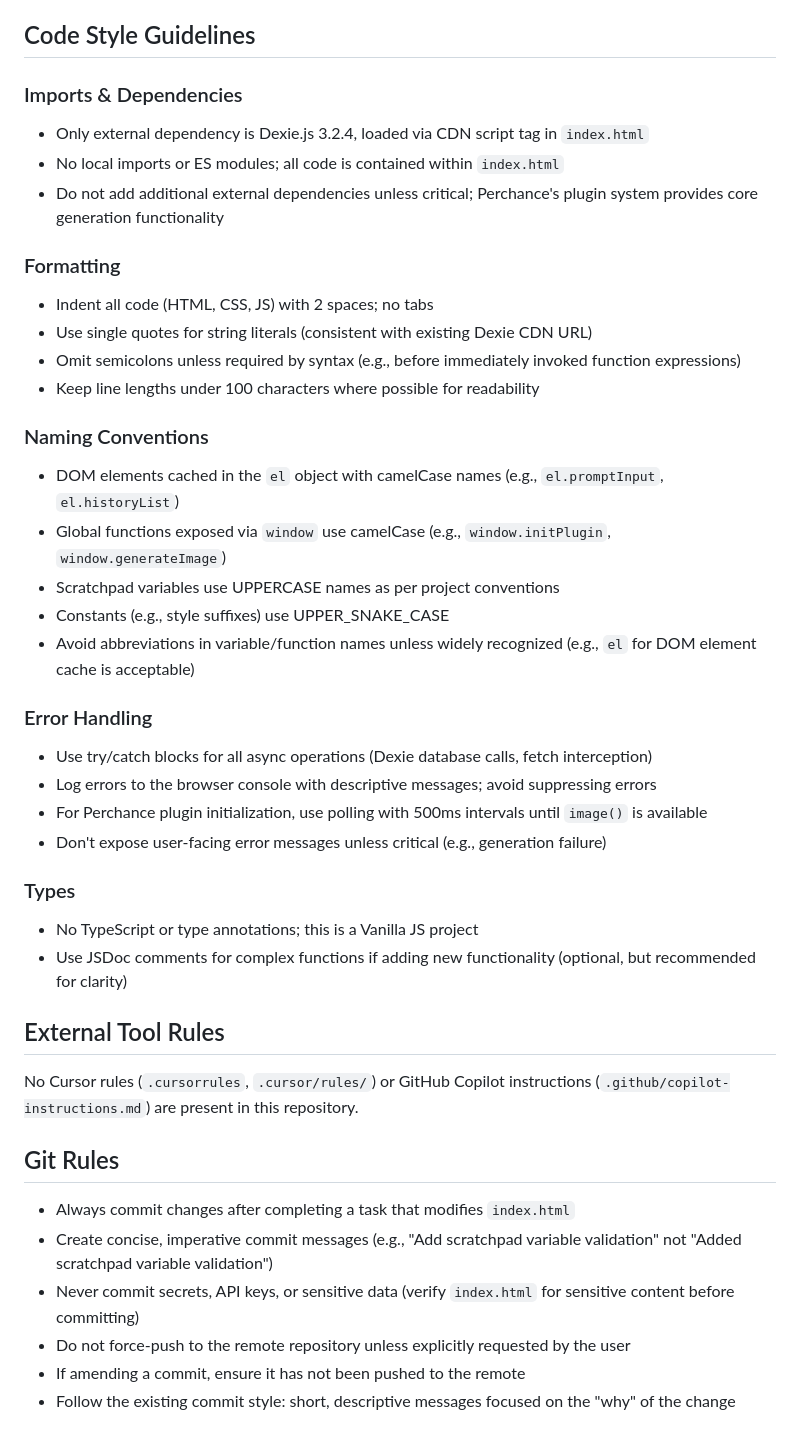
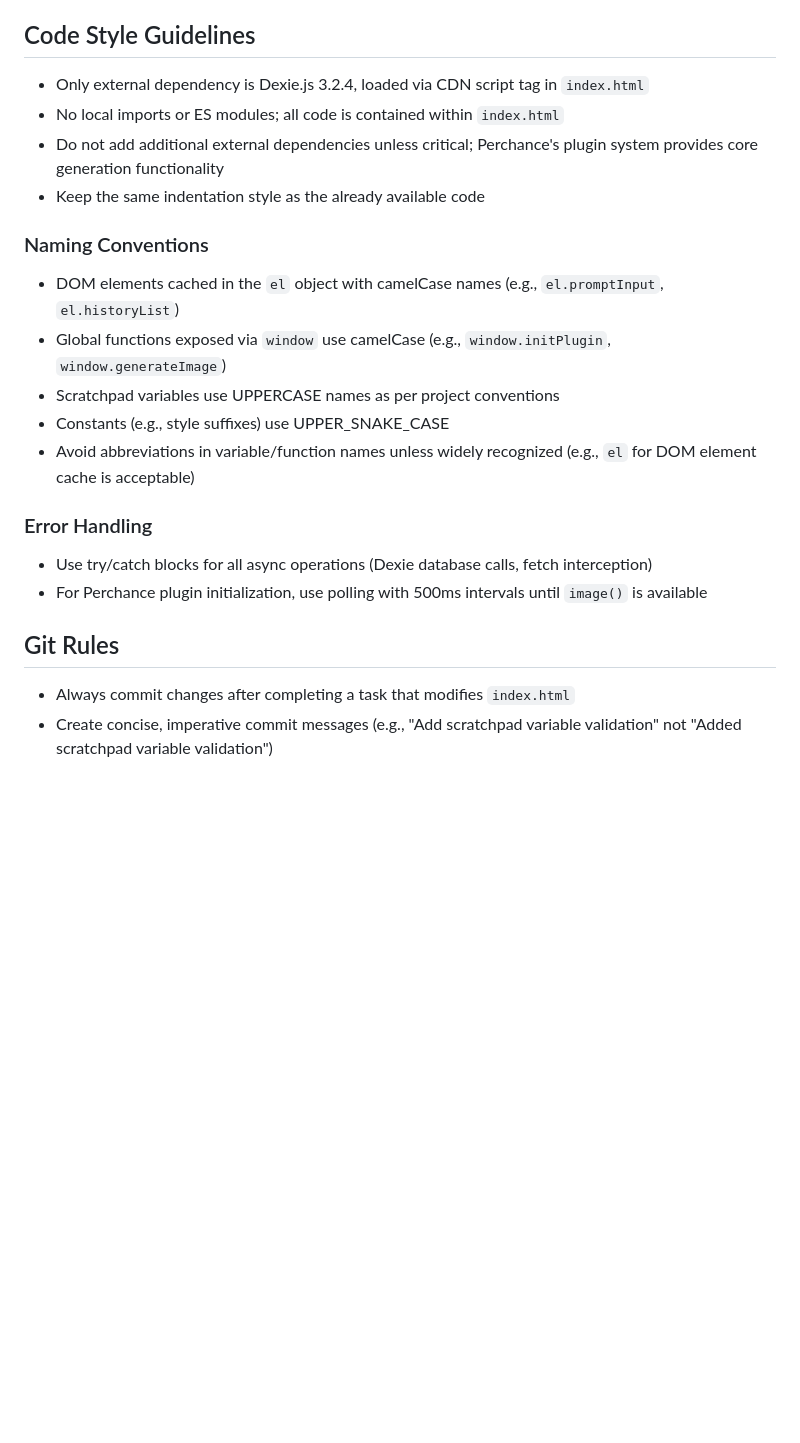
Before and after one commit to devbernardolopes/the-cokebear-tti, a Markdown page: AGENTS.md, the part around the change. Drawn GitHub-style; blank space fills up the shorter version.

```diff
--- a/AGENTS.md
+++ b/AGENTS.md
@@ -76,18 +76,13 @@ Edit `index.html` directly. No hot-reload or dev server is required; refresh the
 
 ## Code Style Guidelines
 
-### Imports & Dependencies
 - Only external dependency is Dexie.js 3.2.4, loaded via CDN script tag in `index.html`
 - No local imports or ES modules; all code is contained within `index.html`
 - Do not add additional external dependencies unless critical; Perchance's plugin system provides core generation functionality
-
-### Formatting
-- Indent all code (HTML, CSS, JS) with 2 spaces; no tabs
-- Use single quotes for string literals (consistent with existing Dexie CDN URL)
-- Omit semicolons unless required by syntax (e.g., before immediately invoked function expressions)
-- Keep line lengths under 100 characters where possible for readability
+- Keep the same indentation style as the already available code
 
 ### Naming Conventions
+
 - DOM elements cached in the `el` object with camelCase names (e.g., `el.promptInput`, `el.historyList`)
 - Global functions exposed via `window` use camelCase (e.g., `window.initPlugin`, `window.generateImage`)
 - Scratchpad variables use UPPERCASE names as per project conventions
@@ -95,22 +90,11 @@ Edit `index.html` directly. No hot-reload or dev server is required; refresh the
 - Avoid abbreviations in variable/function names unless widely recognized (e.g., `el` for DOM element cache is acceptable)
 
 ### Error Handling
+
 - Use try/catch blocks for all async operations (Dexie database calls, fetch interception)
-- Log errors to the browser console with descriptive messages; avoid suppressing errors
 - For Perchance plugin initialization, use polling with 500ms intervals until `image()` is available
-- Don't expose user-facing error messages unless critical (e.g., generation failure)
-
-### Types
-- No TypeScript or type annotations; this is a Vanilla JS project
-- Use JSDoc comments for complex functions if adding new functionality (optional, but recommended for clarity)
-
-## External Tool Rules
-No Cursor rules (`.cursorrules`, `.cursor/rules/`) or GitHub Copilot instructions (`.github/copilot-instructions.md`) are present in this repository.
 
 ## Git Rules
+
 - Always commit changes after completing a task that modifies `index.html`
 - Create concise, imperative commit messages (e.g., "Add scratchpad variable validation" not "Added scratchpad variable validation")
-- Never commit secrets, API keys, or sensitive data (verify `index.html` for sensitive content before committing)
-- Do not force-push to the remote repository unless explicitly requested by the user
-- If amending a commit, ensure it has not been pushed to the remote
-- Follow the existing commit style: short, descriptive messages focused on the "why" of the change
```
